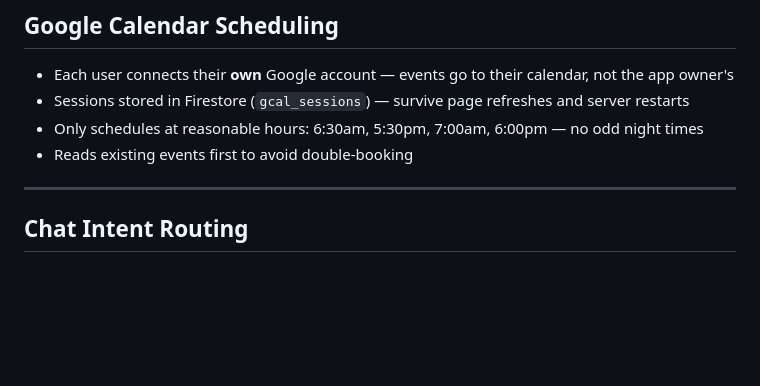
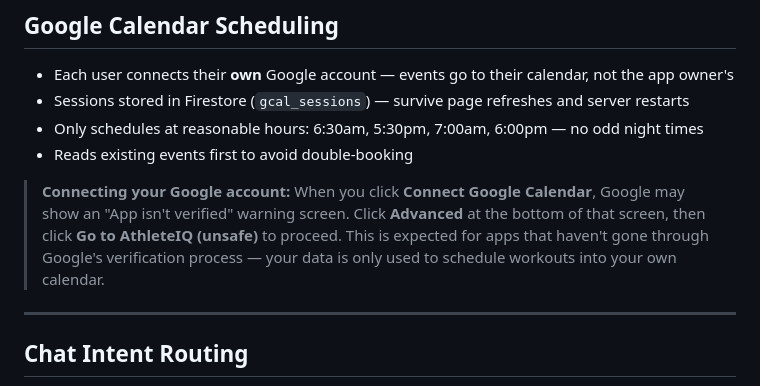
Before and after one commit to bhuvighosh3/HealthAnalyser, a Markdown page: README.md, the part around the change. Drawn GitHub-style; blank space fills up the shorter version.

Commit message:
docs: add Google OAuth advanced settings note in Calendar section
Co-Authored-By: Claude Sonnet 4.6 <noreply@anthropic.com>

```diff
--- a/README.md
+++ b/README.md
@@ -212,6 +212,8 @@ These are collected **after** the RAG retrieval runs (so they do not affect whic
 - Only schedules at reasonable hours: 6:30am, 5:30pm, 7:00am, 6:00pm — no odd night times
 - Reads existing events first to avoid double-booking
 
+> **Connecting your Google account:** When you click **Connect Google Calendar**, Google may show an "App isn't verified" warning screen. Click **Advanced** at the bottom of that screen, then click **Go to AthleteIQ (unsafe)** to proceed. This is expected for apps that haven't gone through Google's verification process — your data is only used to schedule workouts into your own calendar.
+
 ---
 
 ## Chat Intent Routing
```
